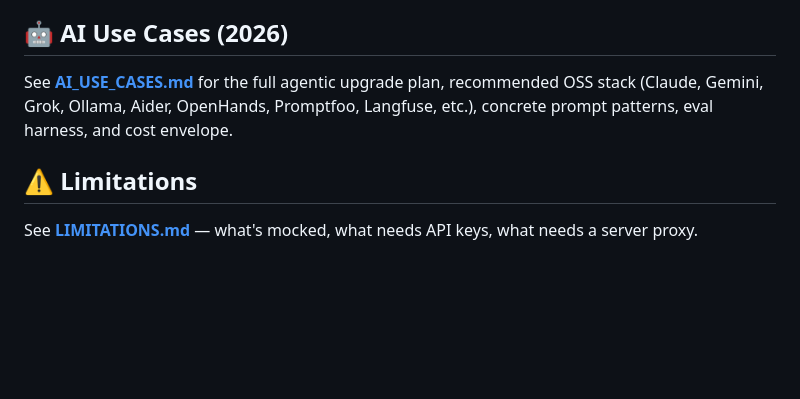
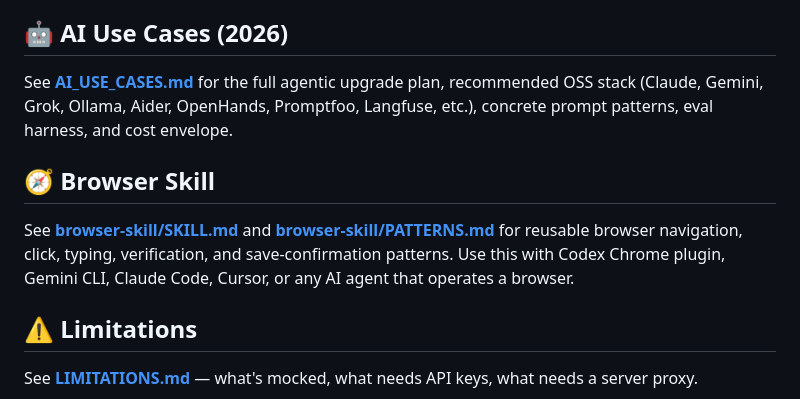
Before and after one commit to vittobh/resumeforge, a Markdown page: README.md, the part around the change. GitHub-like rendering; blank space fills up the shorter version.

Commit message:
Add reusable browser automation skill

```diff
--- a/README.md
+++ b/README.md
@@ -64,6 +64,9 @@ Working front-end prototype: upload resume → paste JD → answer 5 discovery q
 ## 🤖 AI Use Cases (2026)
 See **[AI_USE_CASES.md](AI_USE_CASES.md)** for the full agentic upgrade plan, recommended OSS stack (Claude, Gemini, Grok, Ollama, Aider, OpenHands, Promptfoo, Langfuse, etc.), concrete prompt patterns, eval harness, and cost envelope.
 
+## 🧭 Browser Skill
+See **[browser-skill/SKILL.md](browser-skill/SKILL.md)** and **[browser-skill/PATTERNS.md](browser-skill/PATTERNS.md)** for reusable browser navigation, click, typing, verification, and save-confirmation patterns. Use this with Codex Chrome plugin, Gemini CLI, Claude Code, Cursor, or any AI agent that operates a browser.
+
 ## ⚠️ Limitations
 See **[LIMITATIONS.md](LIMITATIONS.md)** — what's mocked, what needs API keys, what needs a server proxy.
 
```
Also changed, not shown: browser-skill/PATTERNS.md (added, +196 -0 lines), browser-skill/SKILL.md (added, +241 -0 lines).
